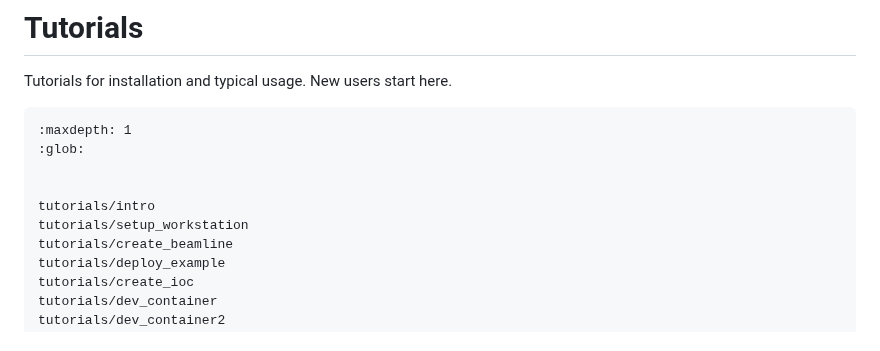
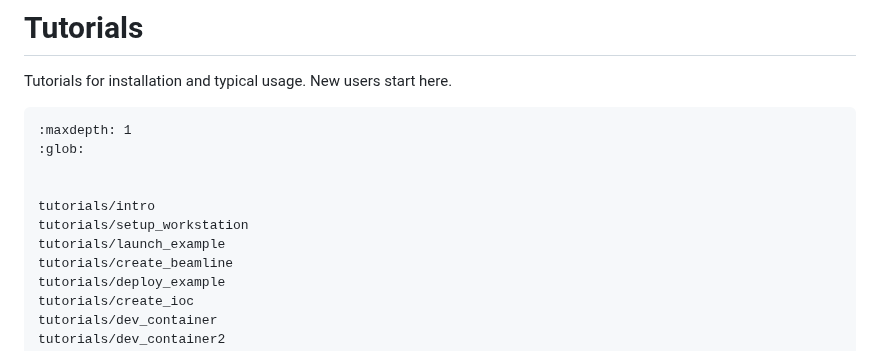
Before and after one commit to epics-containers/epics-containers.github.io, a Markdown page: docs/tutorials.md, the part around the change. GitHub-like rendering.

```diff
--- a/docs/tutorials.md
+++ b/docs/tutorials.md
@@ -9,6 +9,7 @@ Tutorials for installation and typical usage. New users start here.
 
 tutorials/intro
 tutorials/setup_workstation
+tutorials/launch_example
 tutorials/create_beamline
 tutorials/deploy_example
 tutorials/create_ioc
```
Also changed, not shown: docs/tutorials/launch_example.md (added, +87 -0 lines), docs/tutorials/setup_workstation.md (+4 -3 lines), docs/images/example_beamline.png (added).
